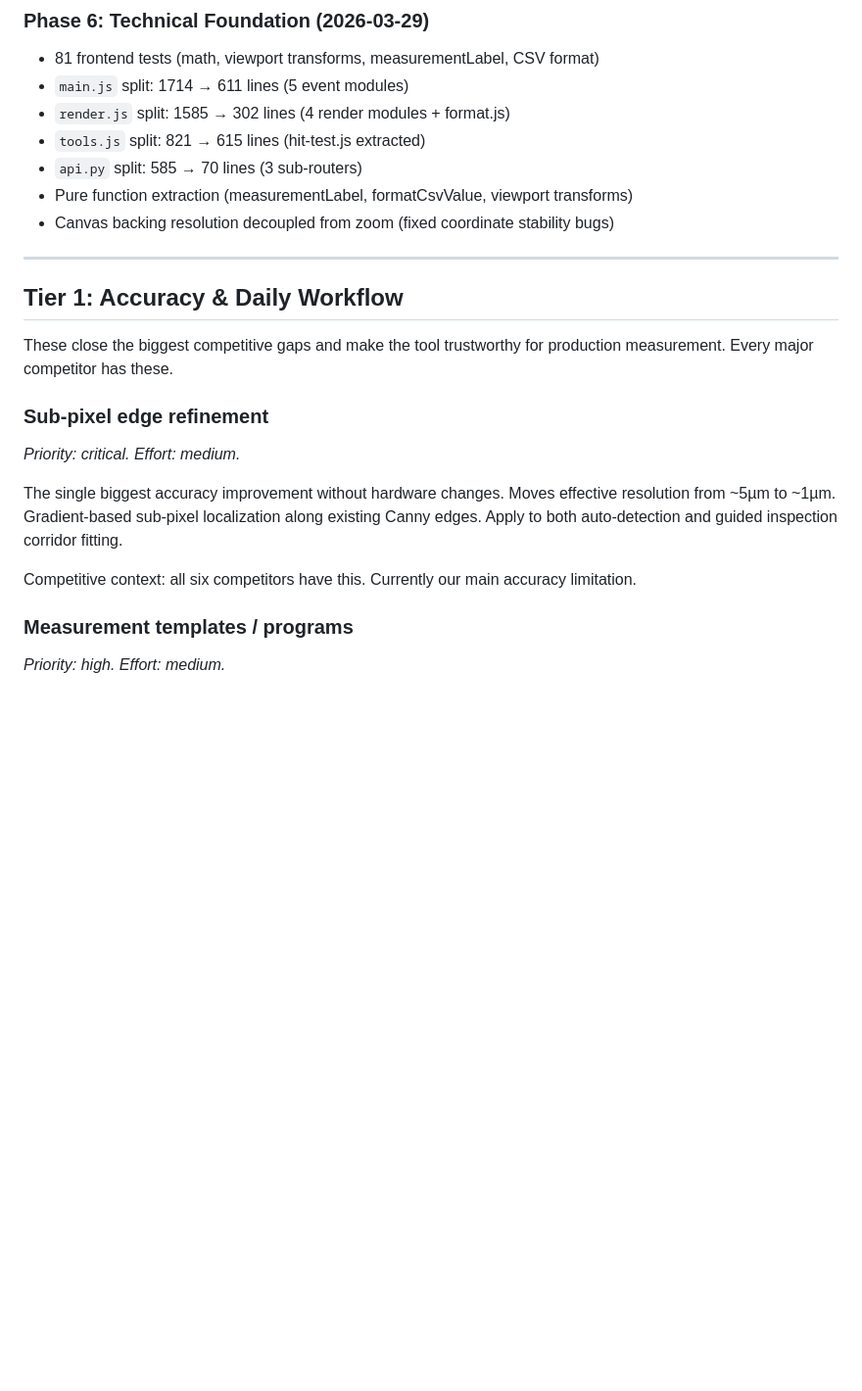
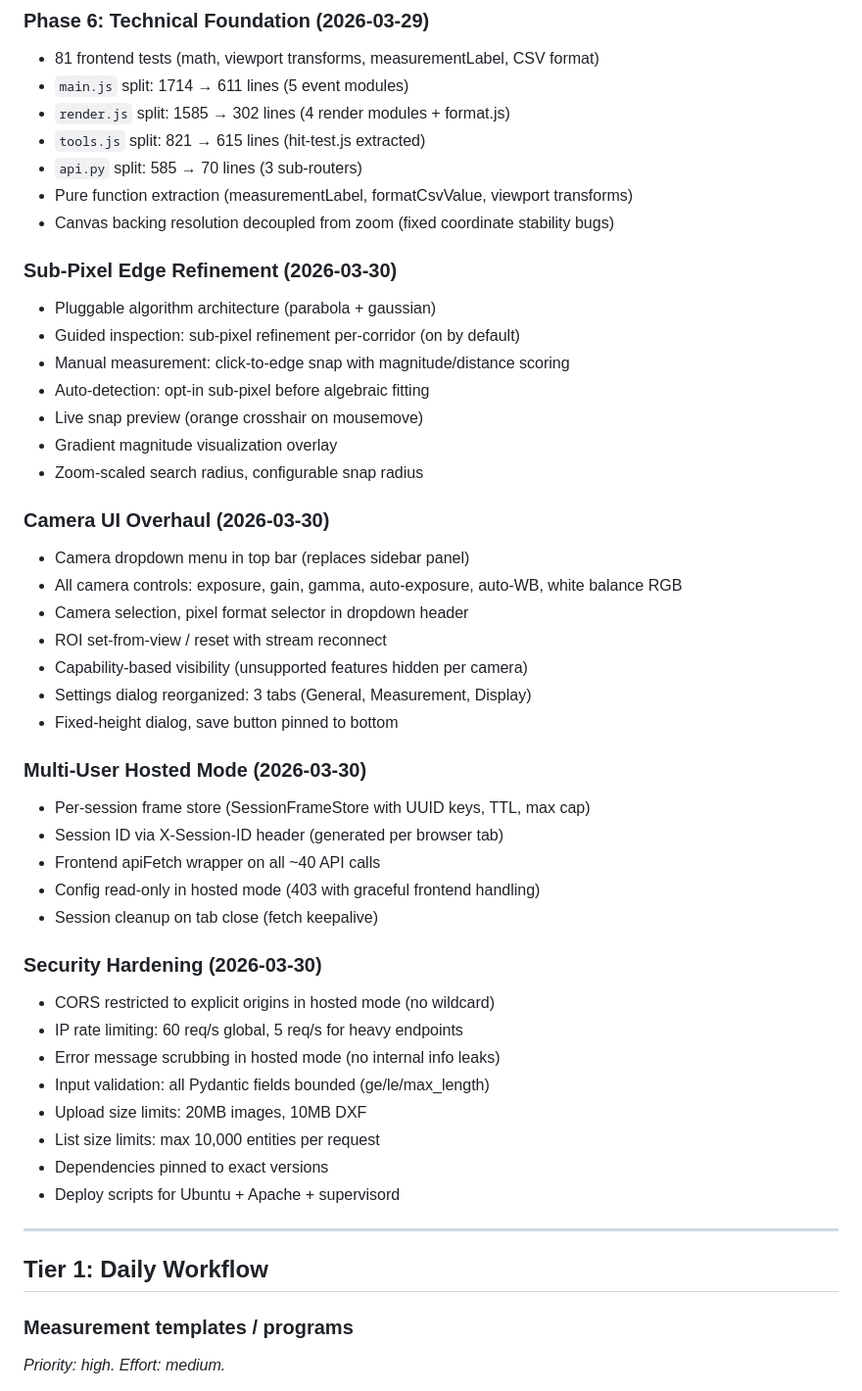
Before and after one commit to qsmits/Loupe, a Markdown page: docs/roadmap.md, the part around one of its changes. Shown at 98% size. Drawn GitHub-style; blank space fills up the shorter version.

```diff
--- a/docs/roadmap.md
+++ b/docs/roadmap.md
@@ -58,23 +58,44 @@ license if they can't generate a Cpk report or trust the measurement resolution.
 - Pure function extraction (measurementLabel, formatCsvValue, viewport transforms)
 - Canvas backing resolution decoupled from zoom (fixed coordinate stability bugs)
 
+### Sub-Pixel Edge Refinement (2026-03-30)
+- Pluggable algorithm architecture (parabola + gaussian)
+- Guided inspection: sub-pixel refinement per-corridor (on by default)
+- Manual measurement: click-to-edge snap with magnitude/distance scoring
+- Auto-detection: opt-in sub-pixel before algebraic fitting
+- Live snap preview (orange crosshair on mousemove)
+- Gradient magnitude visualization overlay
+- Zoom-scaled search radius, configurable snap radius
+
+### Camera UI Overhaul (2026-03-30)
+- Camera dropdown menu in top bar (replaces sidebar panel)
+- All camera controls: exposure, gain, gamma, auto-exposure, auto-WB, white balance RGB
+- Camera selection, pixel format selector in dropdown header
+- ROI set-from-view / reset with stream reconnect
+- Capability-based visibility (unsupported features hidden per camera)
+- Settings dialog reorganized: 3 tabs (General, Measurement, Display)
+- Fixed-height dialog, save button pinned to bottom
+
+### Multi-User Hosted Mode (2026-03-30)
+- Per-session frame store (SessionFrameStore with UUID keys, TTL, max cap)
+- Session ID via X-Session-ID header (generated per browser tab)
+- Frontend apiFetch wrapper on all ~40 API calls
+- Config read-only in hosted mode (403 with graceful frontend handling)
+- Session cleanup on tab close (fetch keepalive)
+
+### Security Hardening (2026-03-30)
+- CORS restricted to explicit origins in hosted mode (no wildcard)
+- IP rate limiting: 60 req/s global, 5 req/s for heavy endpoints
+- Error message scrubbing in hosted mode (no internal info leaks)
+- Input validation: all Pydantic fields bounded (ge/le/max_length)
+- Upload size limits: 20MB images, 10MB DXF
+- List size limits: max 10,000 entities per request
+- Dependencies pinned to exact versions
+- Deploy scripts for Ubuntu + Apache + supervisord
+
 ---
 
-## Tier 1: Accuracy & Daily Workflow
-
-These close the biggest competitive gaps and make the tool trustworthy for
-production measurement. Every major competitor has these.
-
-### Sub-pixel edge refinement
-*Priority: critical. Effort: medium.*
-
-The single biggest accuracy improvement without hardware changes. Moves
-effective resolution from ~5µm to ~1µm. Gradient-based sub-pixel localization
-along existing Canny edges. Apply to both auto-detection and guided inspection
-corridor fitting.
-
-Competitive context: all six competitors have this. Currently our main
-accuracy limitation.
+## Tier 1: Daily Workflow
 
 ### Measurement templates / programs
 *Priority: high. Effort: medium.*
```
Also changed, not shown: other parts of docs/roadmap.md (+47 -22 lines).
